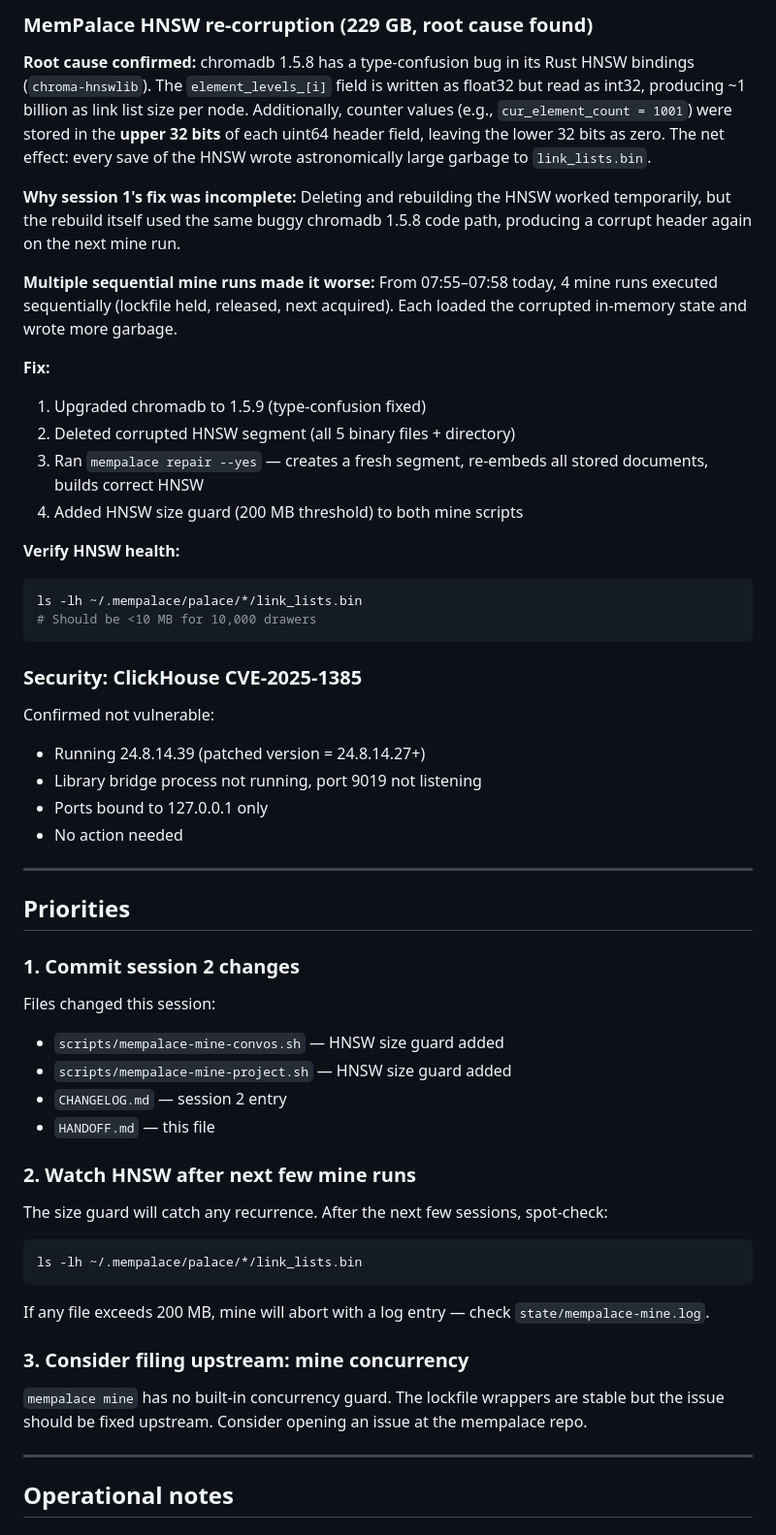
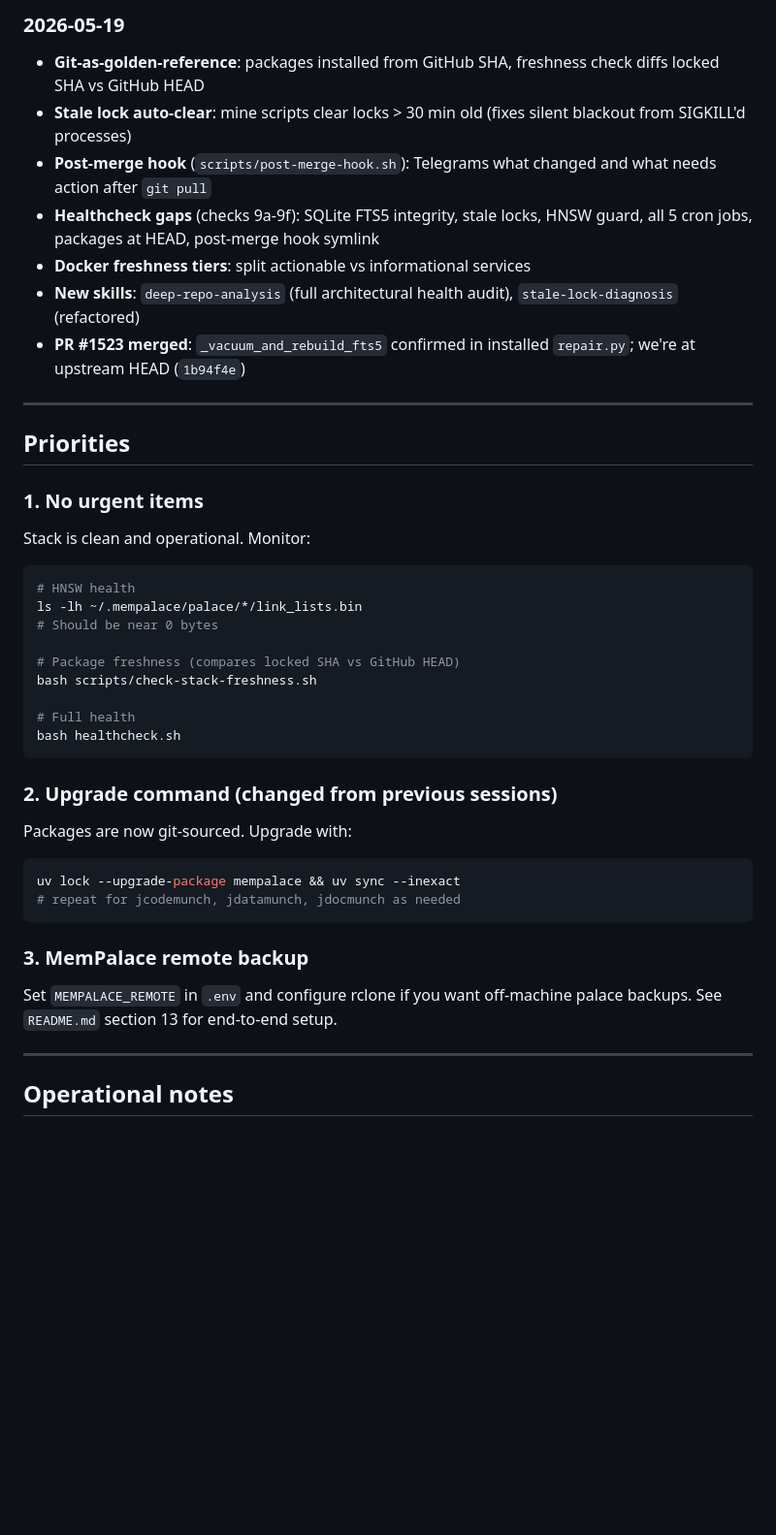
Before and after one commit to williamblair333/Uncle-J-s-Refinery, a Markdown page: HANDOFF.md, the part around one of its changes. Shown at 97% size. Rendered like a GitHub page; blank space fills up the shorter version.

Commit message:
docs: update HANDOFF.md to 2026-05-19 state
Reflects all work since 2026-05-15: git-as-golden-reference, stale lock
auto-clear, post-merge hook, healthcheck 9a-9f, Docker freshness tiers,
new skills, and PR #1523 merged upstream.

Co-Authored-By: Claude Sonnet 4.6 <noreply@anthropic.com>

````diff
--- a/HANDOFF.md
+++ b/HANDOFF.md
@@ -41,56 +48,44 @@ See previous entries in `CHANGELOG.md` for session 1 (HNSW initial fix + mine lo
 
-### MemPalace HNSW re-corruption (229 GB, root cause found)
-
-**Root cause confirmed:** chromadb 1.5.8 has a type-confusion bug in its Rust HNSW bindings (`chroma-hnswlib`). The `element_levels_[i]` field is written as float32 but read as int32, producing ~1 billion as link list size per node. Additionally, counter values (e.g., `cur_element_count = 1001`) were stored in the **upper 32 bits** of each uint64 header field, leaving the lower 32 bits as zero. The net effect: every save of the HNSW wrote astronomically large garbage to `link_lists.bin`.
-
-**Why session 1's fix was incomplete:** Deleting and rebuilding the HNSW worked temporarily, but the rebuild itself used the same buggy chromadb 1.5.8 code path, producing a corrupt header again on the next mine run.
-
-**Multiple sequential mine runs made it worse:** From 07:55–07:58 today, 4 mine runs executed sequentially (lockfile held, released, next acquired). Each loaded the corrupted in-memory state and wrote more garbage.
-
-**Fix:**
-1. Upgraded chromadb to 1.5.9 (type-confusion fixed)
-2. Deleted corrupted HNSW segment (all 5 binary files + directory)
-3. Ran `mempalace repair --yes` — creates a fresh segment, re-embeds all stored documents, builds correct HNSW
-4. Added HNSW size guard (200 MB threshold) to both mine scripts
-
-**Verify HNSW health:**
-```bash
-ls -lh ~/.mempalace/palace/*/link_lists.bin
-# Should be <10 MB for 10,000 drawers
-```
-
-### Security: ClickHouse CVE-2025-1385
-
-Confirmed not vulnerable:
-- Running 24.8.14.39 (patched version = 24.8.14.27+)
-- Library bridge process not running, port 9019 not listening
-- Ports bound to 127.0.0.1 only
-- No action needed
+### 2026-05-19
+- **Git-as-golden-reference**: packages installed from GitHub SHA, freshness check diffs locked SHA vs GitHub HEAD
+- **Stale lock auto-clear**: mine scripts clear locks > 30 min old (fixes silent blackout from SIGKILL'd processes)
+- **Post-merge hook** (`scripts/post-merge-hook.sh`): Telegrams what changed and what needs action after `git pull`
+- **Healthcheck gaps** (checks 9a-9f): SQLite FTS5 integrity, stale locks, HNSW guard, all 5 cron jobs, packages at HEAD, post-merge hook symlink
+- **Docker freshness tiers**: split actionable vs informational services
+- **New skills**: `deep-repo-analysis` (full architectural health audit), `stale-lock-diagnosis` (refactored)
+- **PR #1523 merged**: `_vacuum_and_rebuild_fts5` confirmed in installed `repair.py`; we're at upstream HEAD (`1b94f4e`)
 
 ---
 
 ## Priorities
 
-### 1. Commit session 2 changes
+### 1. No urgent items
 
-Files changed this session:
-- `scripts/mempalace-mine-convos.sh` — HNSW size guard added
-- `scripts/mempalace-mine-project.sh` — HNSW size guard added
-- `CHANGELOG.md` — session 2 entry
-- `HANDOFF.md` — this file
+Stack is clean and operational. Monitor:
 
-### 2. Watch HNSW after next few mine runs
+```bash
+# HNSW health
+ls -lh ~/.mempalace/palace/*/link_lists.bin
+# Should be near 0 bytes
 
-The size guard will catch any recurrence. After the next few sessions, spot-check:
-```bash
-ls -lh ~/.mempalace/palace/*/link_lists.bin
+# Package freshness (compares locked SHA vs GitHub HEAD)
+bash scripts/check-stack-freshness.sh
+
+# Full health
+bash healthcheck.sh
 ```
 
-If any file exceeds 200 MB, mine will abort with a log entry — check `state/mempalace-mine.log`.
+### 2. Upgrade command (changed from previous sessions)
 
-### 3. Consider filing upstream: mine concurrency
+Packages are now git-sourced. Upgrade with:
+```bash
+uv lock --upgrade-package mempalace && uv sync --inexact
+# repeat for jcodemunch, jdatamunch, jdocmunch as needed
+```
 
-`mempalace mine` has no built-in concurrency guard. The lockfile wrappers are stable but the issue should be fixed upstream. Consider opening an issue at the mempalace repo.
+### 3. MemPalace remote backup
+
+Set `MEMPALACE_REMOTE` in `.env` and configure rclone if you want off-machine palace backups. See `README.md` section 13 for end-to-end setup.
 
 ---
 
````
Also changed, not shown: other parts of HANDOFF.md (+21 -14 lines).
